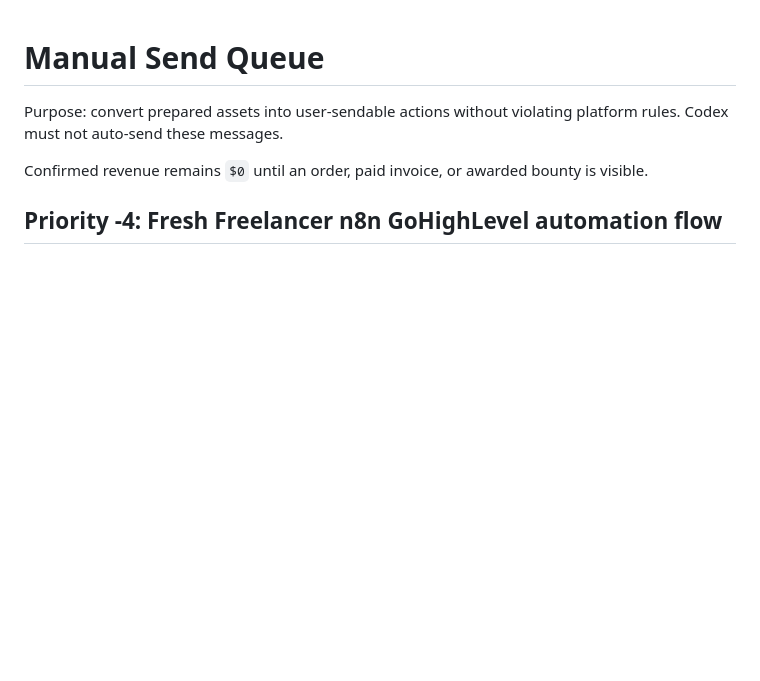
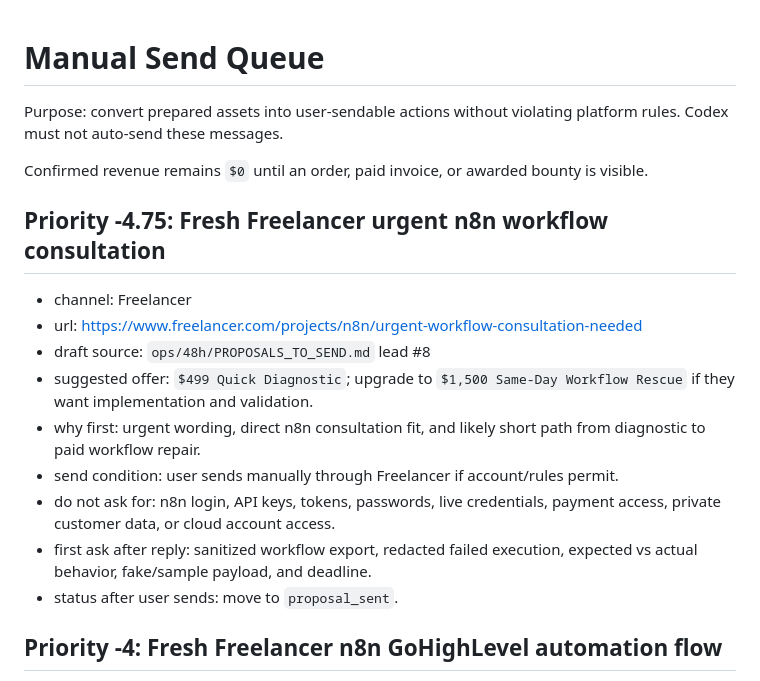
Before and after one commit to butianhua4/ai-agent-debug-kit, a Markdown page: ops/48h/SEND_QUEUE.md, the part around the change. Rendered like a GitHub page; blank space fills up the shorter version.

Commit message:
Promote urgent n8n lead to send queue

```diff
--- a/ops/48h/SEND_QUEUE.md
+++ b/ops/48h/SEND_QUEUE.md
@@ -3,6 +3,18 @@
 Purpose: convert prepared assets into user-sendable actions without violating platform rules. Codex must not auto-send these messages.
 
 Confirmed revenue remains `$0` until an order, paid invoice, or awarded bounty is visible.
+
+## Priority -4.75: Fresh Freelancer urgent n8n workflow consultation
+
+- channel: Freelancer
+- url: https://www.freelancer.com/projects/n8n/urgent-workflow-consultation-needed
+- draft source: `ops/48h/PROPOSALS_TO_SEND.md` lead #8
+- suggested offer: `$499 Quick Diagnostic`; upgrade to `$1,500 Same-Day Workflow Rescue` if they want implementation and validation.
+- why first: urgent wording, direct n8n consultation fit, and likely short path from diagnostic to paid workflow repair.
+- send condition: user sends manually through Freelancer if account/rules permit.
+- do not ask for: n8n login, API keys, tokens, passwords, live credentials, payment access, private customer data, or cloud account access.
+- first ask after reply: sanitized workflow export, redacted failed execution, expected vs actual behavior, fake/sample payload, and deadline.
+- status after user sends: move to `proposal_sent`.
 
 ## Priority -4: Fresh Freelancer n8n GoHighLevel automation flow
 
```
Also changed, not shown: ops/48h/MONEY_SCORE.md (+2 -1 lines).
